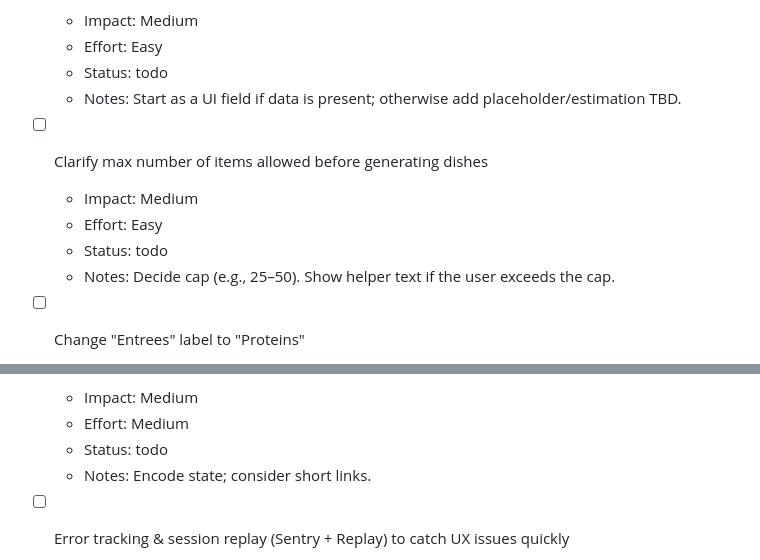
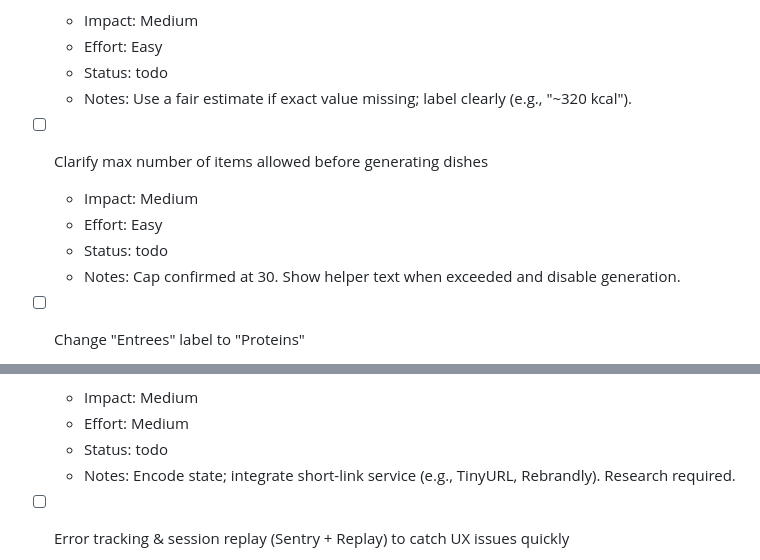
Before and after one commit to mealprepokc/pantry-palooza2, a Markdown page: docs/roadmap.md, 2 parts joined by grey strips. Rendered like a GitHub page.

```diff
--- a/docs/roadmap.md
+++ b/docs/roadmap.md
@@ -25,13 +25,13 @@ This roadmap groups tasks by phase (impact-first progression) and annotates each
   - Impact: Medium
   - Effort: Easy
   - Status: todo
-  - Notes: Start as a UI field if data is present; otherwise add placeholder/estimation TBD.
+  - Notes: Use a fair estimate if exact value missing; label clearly (e.g., "~320 kcal").
 
 - [ ] Clarify max number of items allowed before generating dishes
   - Impact: Medium
   - Effort: Easy
   - Status: todo
-  - Notes: Decide cap (e.g., 25–50). Show helper text if the user exceeds the cap.
+  - Notes: Cap confirmed at 30. Show helper text when exceeded and disable generation.
 
 - [ ] Change "Entrees" label to "Proteins"
   - Impact: Medium
@@ -94,7 +94,7 @@ This roadmap groups tasks by phase (impact-first progression) and annotates each
   - Impact: Medium
   - Effort: Medium
   - Status: todo
-  - Notes: Encode state; consider short links.
+  - Notes: Encode state; integrate short-link service (e.g., TinyURL, Rebrandly). Research required.
 
 - [ ] Error tracking & session replay (Sentry + Replay) to catch UX issues quickly
   - Impact: High
```
Also changed, not shown: other parts of docs/roadmap.md (+40 -2 lines).
